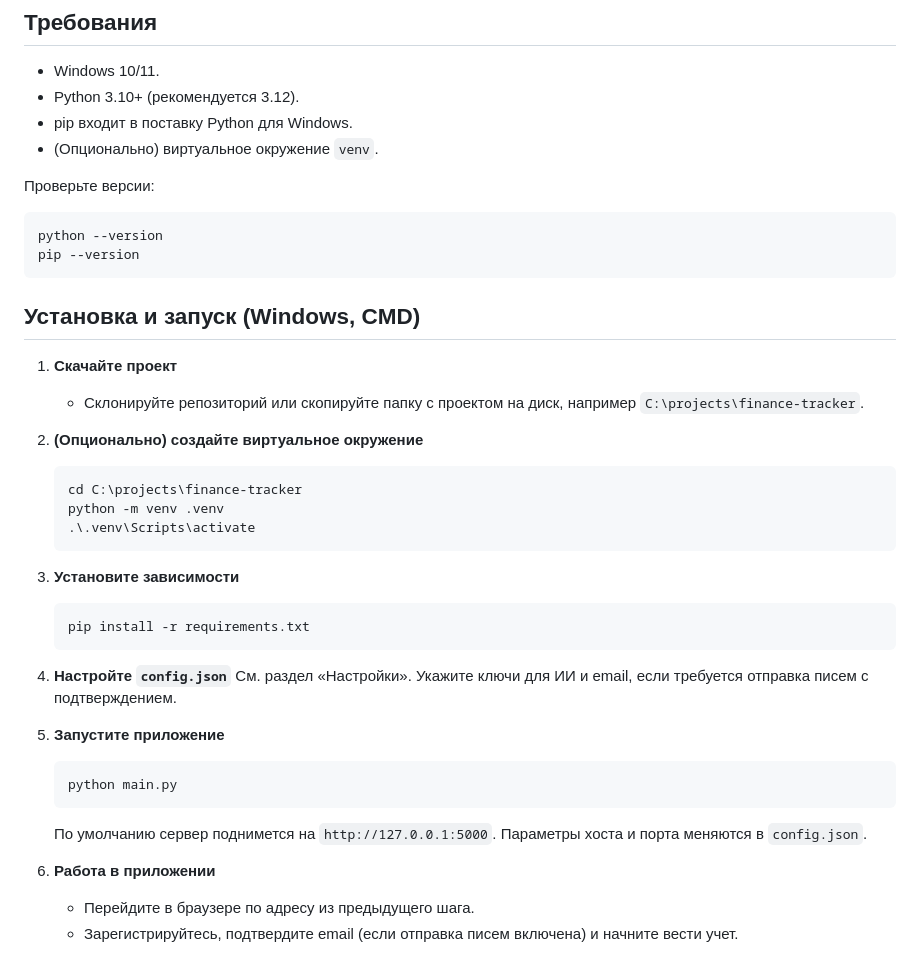
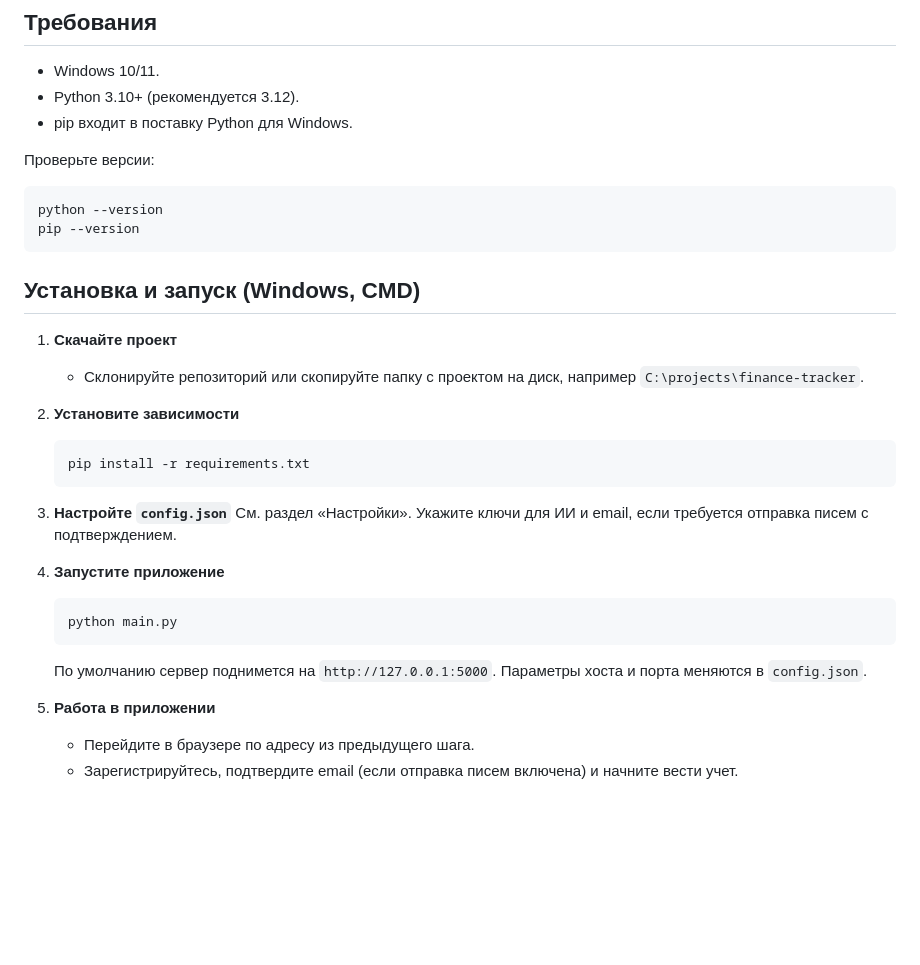
Before and after one commit to MrRabbitson/FinanceTracker, a Markdown page: README.md, the part around the change. Rendered like a GitHub page; blank space fills up the shorter version.

````diff
--- a/README.md
+++ b/README.md
@@ -7,7 +7,6 @@
 - Windows 10/11.
 - Python 3.10+ (рекомендуется 3.12).
 - pip входит в поставку Python для Windows.
-- (Опционально) виртуальное окружение `venv`.
 
 Проверьте версии:
 ```cmd
@@ -20,28 +19,21 @@ pip --version
 1. **Скачайте проект**
    - Склонируйте репозиторий или скопируйте папку с проектом на диск, например `C:\projects\finance-tracker`.
 
-2. **(Опционально) создайте виртуальное окружение**
-   ```cmd
-   cd C:\projects\finance-tracker
-   python -m venv .venv
-   .\.venv\Scripts\activate
-   ```
-
-3. **Установите зависимости**
+2. **Установите зависимости**
    ```cmd
    pip install -r requirements.txt
    ```
 
-4. **Настройте `config.json`**
+3. **Настройте `config.json`**
    См. раздел «Настройки». Укажите ключи для ИИ и email, если требуется отправка писем с подтверждением.
 
-5. **Запустите приложение**
+4. **Запустите приложение**
    ```cmd
    python main.py
    ```
    По умолчанию сервер поднимется на `http://127.0.0.1:5000`. Параметры хоста и порта меняются в `config.json`.
 
-6. **Работа в приложении**
+5. **Работа в приложении**
    - Перейдите в браузере по адресу из предыдущего шага.
    - Зарегистрируйтесь, подтвердите email (если отправка писем включена) и начните вести учет.
 
````
